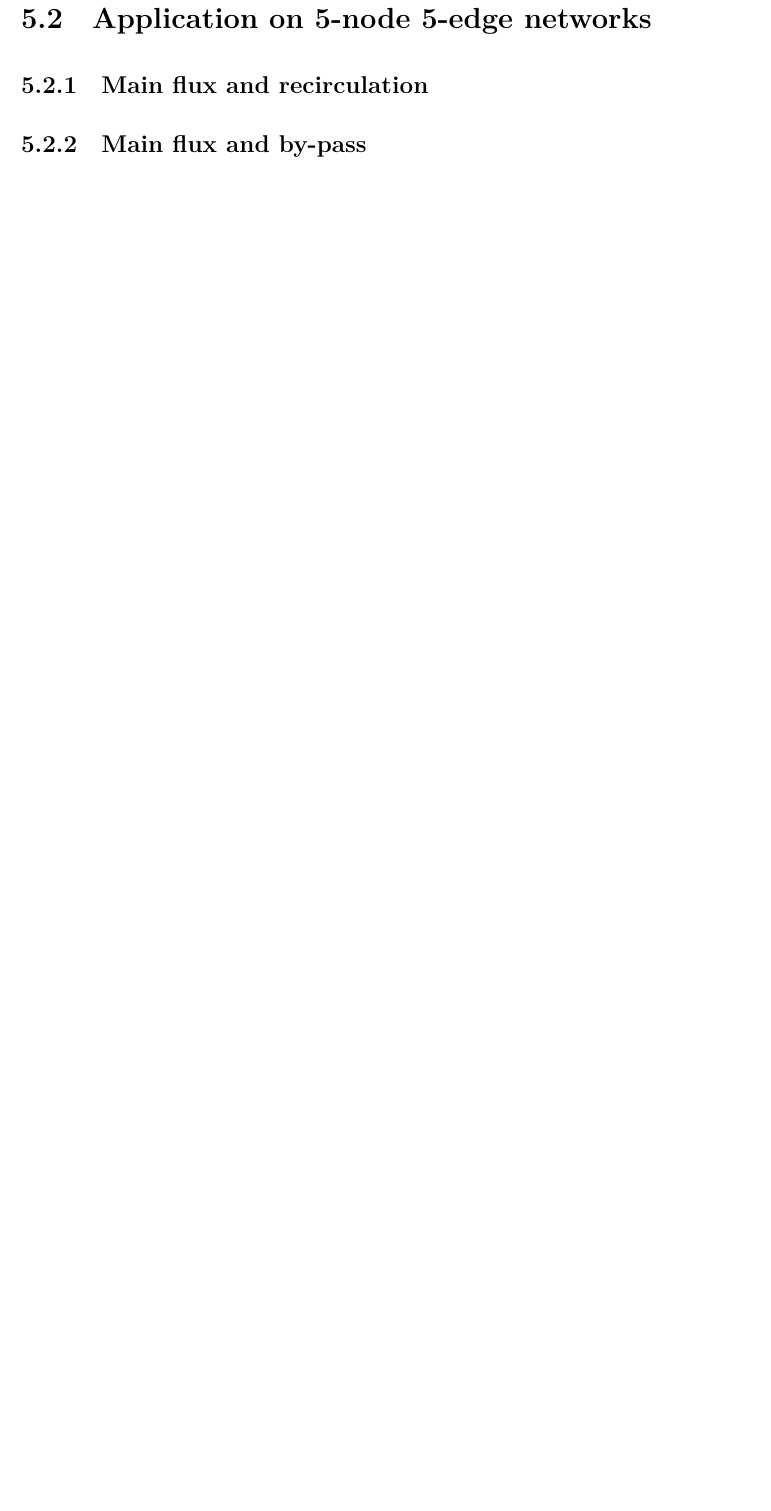
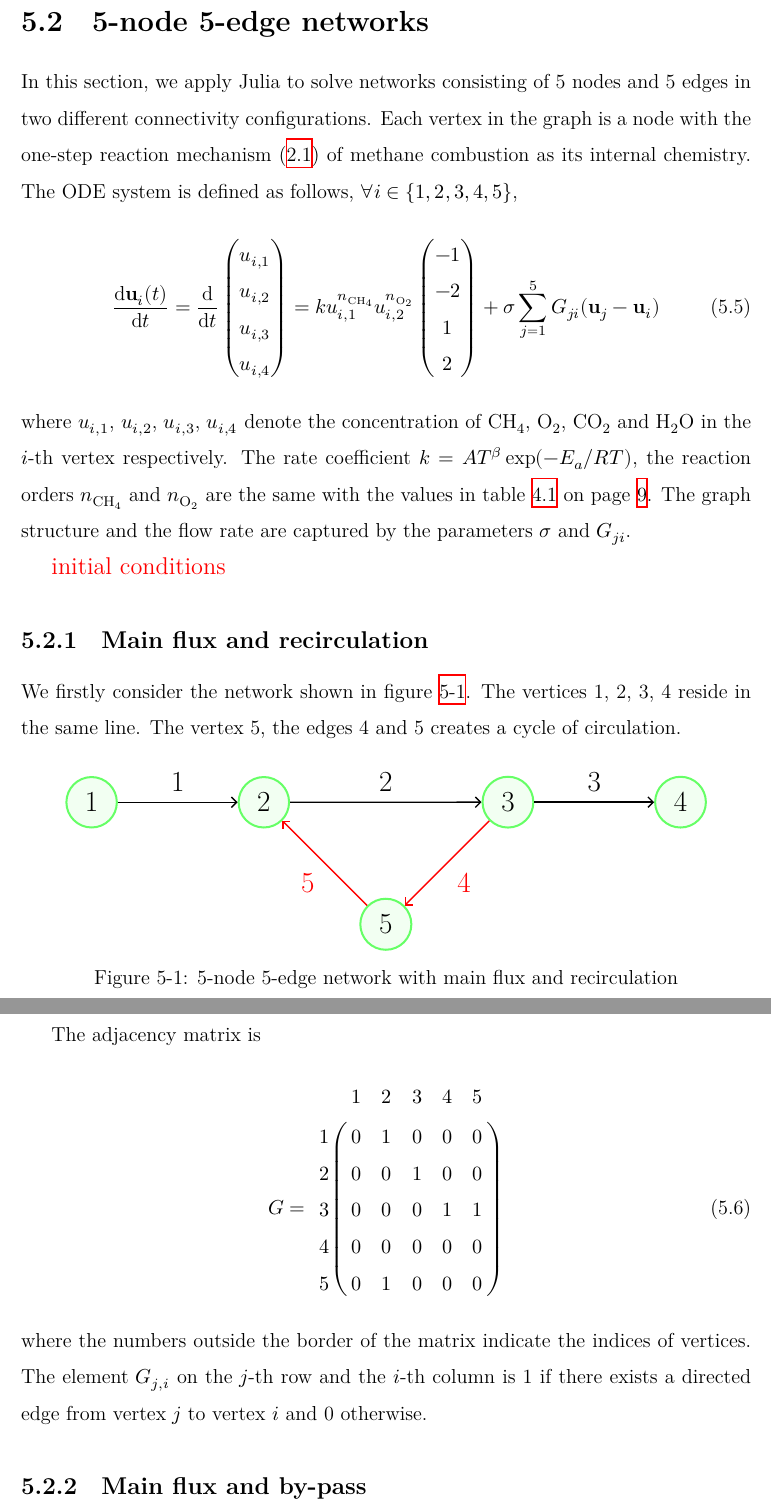
Before and after one commit to bowenszhu/MathBachelorThesisCombustion, a LaTeX thesis (main.tex, which reads chapters/network.tex): part of page 18 of 23 before the commit and two parts of pages 18 and 19 of 24 after it, the two joined at a grey line, cut so that both start at the same text, the shorter picture padded with empty space. Compiled offline with XeLaTeX.

Commit message:
Updates from Overleaf

```diff
--- a/chapters/network.tex
+++ b/chapters/network.tex
@@ -39,8 +39,86 @@ with prescribed initial conditions
 
 The aim is to solve the large-scale ODE system with sufficient accuracy for a certain time range. The differential equations are stiff as it involves fast chemistry and slow transport, for which we will apply implicit time integration methods with variable time steps.
 
-\section{Application on 5-node 5-edge networks}
+\section{5-node 5-edge networks}
 
-\subsection{Main flux and~recirculation}
+In this section, we apply Julia to solve networks consisting of 5 nodes and 5 edges in two different connectivity configurations. Each vertex in the graph is a node with the one-step reaction mechanism~\eqref{re:one-step} of methane combustion as its internal chemistry. The ODE system is defined as follows, $\forall i \in \{1,2,3,4,5\}$,
+\begin{equation}
+    \frac{\mathrm d \mathbf u_i(t)}{\mathrm d t} = \frac{\mathrm d}{\mathrm d t}
+    \begin{pmatrix}
+        u_{i,1} \\
+        u_{i,2} \\
+        u_{i,3} \\
+        u_{i,4}
+    \end{pmatrix}
+    % = \frac{\mathrm d}{\mathrm d t}
+    % \begin{pmatrix}
+    %     [\ce{CH4}]_i \\
+    %     [\ce{O2}]_i \\
+    %     [\ce{CO2}]_i \\
+    %     [\ce{H2O}]_i
+    % \end{pmatrix}
+    % = k [\ce{CH4}]_i^{n_{\ce{CH4}}} [\ce{O2}]_i^{n_{\ce{O2}}}
+    % \begin{pmatrix}
+    %     -1 \\
+    %     -2 \\
+    %     1 \\
+    %     2
+    % \end{pmatrix}
+    = k u_{i,1}^{n_{\ce{CH4}}} u_{i,2}^{n_{\ce{O2}}}
+    \begin{pmatrix}
+        -1 \\
+        -2 \\
+        1 \\
+        2
+    \end{pmatrix}
+    + \sigma \sum_{j=1}^5 G_{ji} (\mathbf u_j - \mathbf u_i)
+\end{equation}
+where $u_{i,1}$, $u_{i,2}$, $u_{i,3}$, $u_{i,4}$ denote the concentration of \ce{CH4}, \ce{O2}, \ce{CO2} and \ce{H2O} in the $i$-th vertex respectively. The rate coefficient $k = A T^\beta \exp(- E_a / R T)$, the reaction orders $n_{\ce{CH4}}$ and $n_{\ce{O2}}$ are the same with the values in table~\ref{tab:one-step} on page~\pageref{tab:one-step}. The graph structure and the flow rate are captured by the parameters $\sigma$ and $G_{ji}$.
+
+{\large \color{red} initial conditions}
+
+\subsection{Main flux and recirculation}
+
+We firstly consider the network shown in figure~\ref{fig:recirculation}. The vertices 1, 2, 3, 4 reside in the same line. The vertex 5, the edges 4 and 5 creates a cycle of circulation.
+
+\begin{figure}[ht!]
+    \centering
+\begin{tikzpicture}[
+roundnode/.style={circle, draw=green!60, fill=green!5, very thick, minimum size=7mm},
+squarednode/.style={rectangle, draw=red!60, fill=red!5, very thick, minimum size=5mm},
+node distance=2.5cm,
+auto,
+>=latex'
+]
+\Large
+%Nodes
+\node[roundnode] (n5) {5};
+\node[roundnode] (n2) [above left =of n5] {2};
+\node[roundnode] (n3) [above right=of n5] {3};
+\node[roundnode] (n1) [       left=of n2] {1};
+\node[roundnode] (n4) [      right=of n3] {4};
+
+%Lines
+\path[thick,-Straight Barb] (n1) edge node {1} (n2);
+\path[thick,-Straight Barb] (n2) edge node {2} (n3);
+\path[thick,-Straight Barb] (n3) edge node {3} (n4);
+\path[thick,-Straight Barb,red] (n3) edge node {4} (n5);
+\path[thick,-Straight Barb,red] (n5) edge node {5} (n2);
+\end{tikzpicture}
+\caption{5-node 5-edge network with main flux and recirculation}
+\label{fig:recirculation}
+\end{figure}
+
+The adjacency matrix is
+\begin{equation}
+    G = \bordermatrix{
+        ~ & 1 & 2 & 3 & 4 & 5 \cr
+        1 & 0 & 1 & 0 & 0 & 0 \cr
+        2 & 0 & 0 & 1 & 0 & 0 \cr
+        3 & 0 & 0 & 0 & 1 & 1 \cr
+        4 & 0 & 0 & 0 & 0 & 0 \cr
+        5 & 0 & 1 & 0 & 0 & 0 \cr}
+\end{equation}
+where the numbers outside the border of the matrix indicate the indices of vertices. The element $G_{j,i}$ on the $j$-th row and the $i$-th column is 1 if there exists a directed edge from vertex $j$ to vertex $i$ and 0 otherwise.
 
 \subsection{Main flux and by-pass}
--- a/main.tex
+++ b/main.tex
@@ -52,6 +52,11 @@
 \usepackage{minted}
 \usepackage{fontspec}
 % \setmonofont{FreeMono}
+\usepackage{tikz}
+\usetikzlibrary{positioning}
+\usetikzlibrary{arrows}
+\usetikzlibrary{arrows.meta}
+\usepackage{svg}
 
 \pagestyle{plain}
 
```
Also changed, not shown: chapters/code.tex (+2 -0 lines), chapters/combustion.tex (+10 -9 lines), chapters/methane.tex (+3 -3 lines), code/Project.toml (+5 -15 lines), images/one_step_mechanism_methane.pdf (deleted), images/one_step_mechanism_methane.svg (added), images/two_step_mechanism_methane.pdf (deleted), images/two_step_mechanism_methane.svg (added), chapters/network.tex (30 more changed lines), 2 other files.
